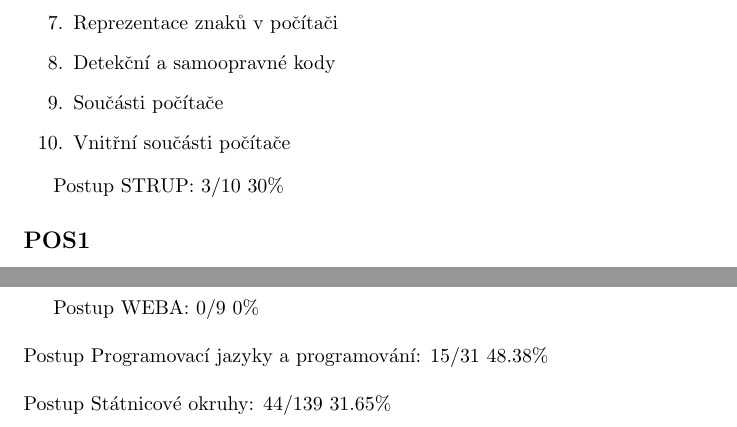
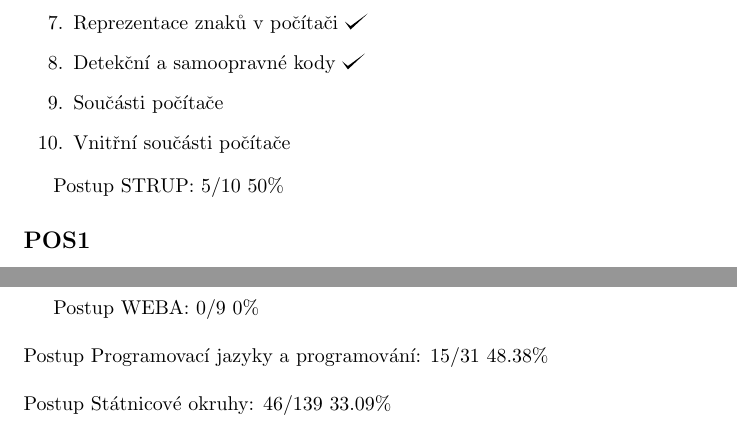
Before and after one commit to hradma10/6.semestr, a LaTeX document (Státnice/Postup státnice/postup.tex): two parts of pages 5 and 8 of 8, joined at a grey line, cut so that both start at the same text. Compiled offline with pdfLaTeX.

Commit message:
6.semestr backup v13

```diff
--- a/Státnice/Postup státnice/postup.tex
+++ b/Státnice/Postup státnice/postup.tex
@@ -155,13 +155,13 @@
 		\item Logické funkce a jejich úpravy
 		\item Logické obvody
 		\item Reprezentace čísel v počítači \checkmark
-		\item Reprezentace znaků v počítači
-		\item Detekční a samoopravné kody
+		\item Reprezentace znaků v počítači \checkmark
+		\item Detekční a samoopravné kody \checkmark
 		\item Součásti počítače
 		\item Vnitřní součásti počítače
 	\end{enumerate}
 
-	Postup STRUP: 3/10 30\%
+	Postup STRUP: 5/10 50\%
 
 	\subsection*{POS1}
 
@@ -291,6 +291,6 @@
 	Postup Programovací jazyky a programování: 15/31 48.38\%
 	\newline
 	\newline
-	Postup Státnicové okruhy: 44/139 31.65\%
+	Postup Státnicové okruhy: 46/139 33.09\%
 
 \end{document}
```
Also changed, not shown: Státnice/Postup státnice/postup.pdf, Státnice/Postup státnice/postup.tex (2 more changed lines), 2 other files.
